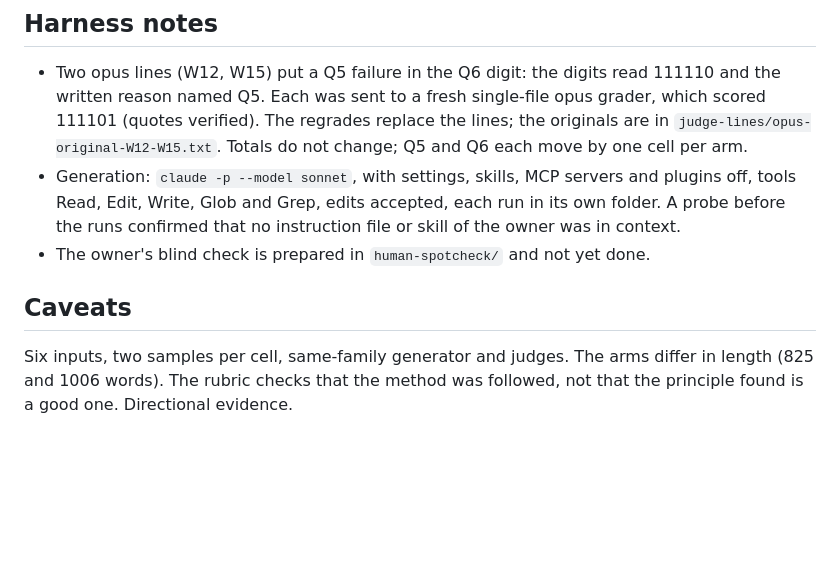
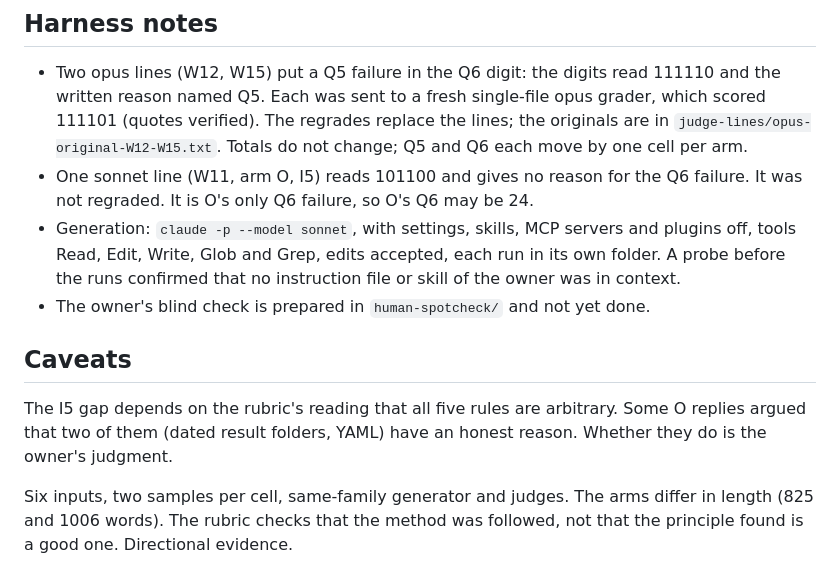
Before and after one commit to hgkahng/skills, a Markdown page: evals/2026-11-inception-rewrite/results.md, the part around the change. Drawn GitHub-style; blank space fills up the shorter version.

Commit message:
Add two notes to the inception rewrite results
Co-Authored-By: Claude Fable 5.2 <noreply@anthropic.com>
Claude-Session: https://claude.ai/code/session_01MkgUpfFsKEfi7rYnNgsLAz

```diff
--- a/evals/2026-11-inception-rewrite/results.md
+++ b/evals/2026-11-inception-rewrite/results.md
@@ -75,6 +75,8 @@ Each criterion is out of 24 cells (12 transcripts x 2 judges).
   opus grader, which scored 111101 (quotes verified). The regrades replace the
   lines; the originals are in `judge-lines/opus-original-W12-W15.txt`. Totals
   do not change; Q5 and Q6 each move by one cell per arm.
+- One sonnet line (W11, arm O, I5) reads 101100 and gives no reason for the Q6
+  failure. It was not regraded. It is O's only Q6 failure, so O's Q6 may be 24.
 - Generation: `claude -p --model sonnet`, with settings, skills, MCP servers
   and plugins off, tools Read, Edit, Write, Glob and Grep, edits accepted, each
   run in its own folder. A probe before the runs confirmed that no instruction
@@ -83,6 +85,10 @@ Each criterion is out of 24 cells (12 transcripts x 2 judges).
 
 ## Caveats
 
+The I5 gap depends on the rubric's reading that all five rules are arbitrary.
+Some O replies argued that two of them (dated result folders, YAML) have an
+honest reason. Whether they do is the owner's judgment.
+
 Six inputs, two samples per cell, same-family generator and judges. The arms
 differ in length (825 and 1006 words). The rubric checks that the method was
 followed, not that the principle found is a good one. Directional evidence.
```
